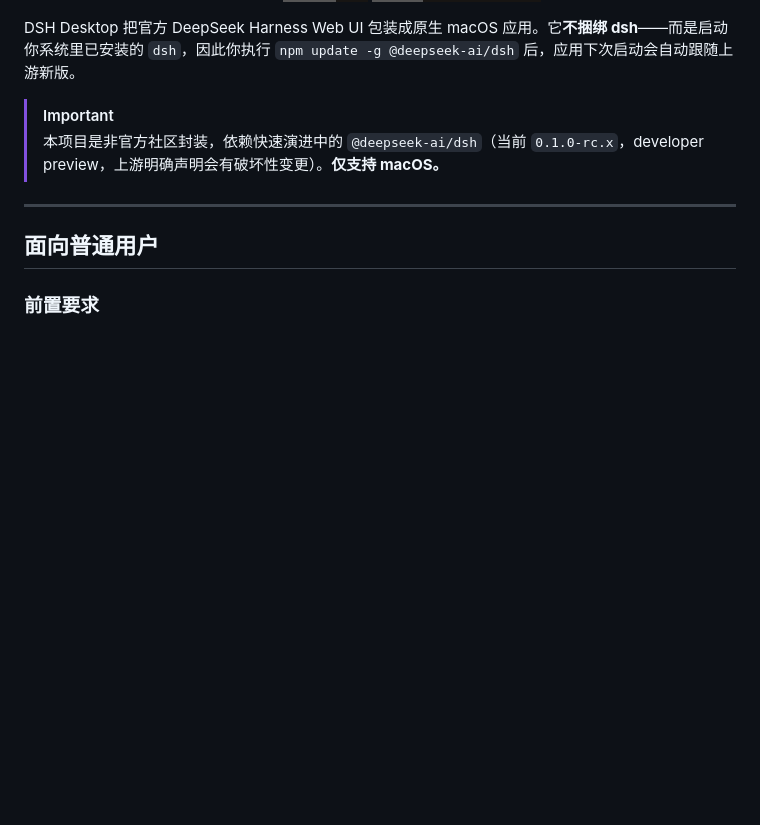
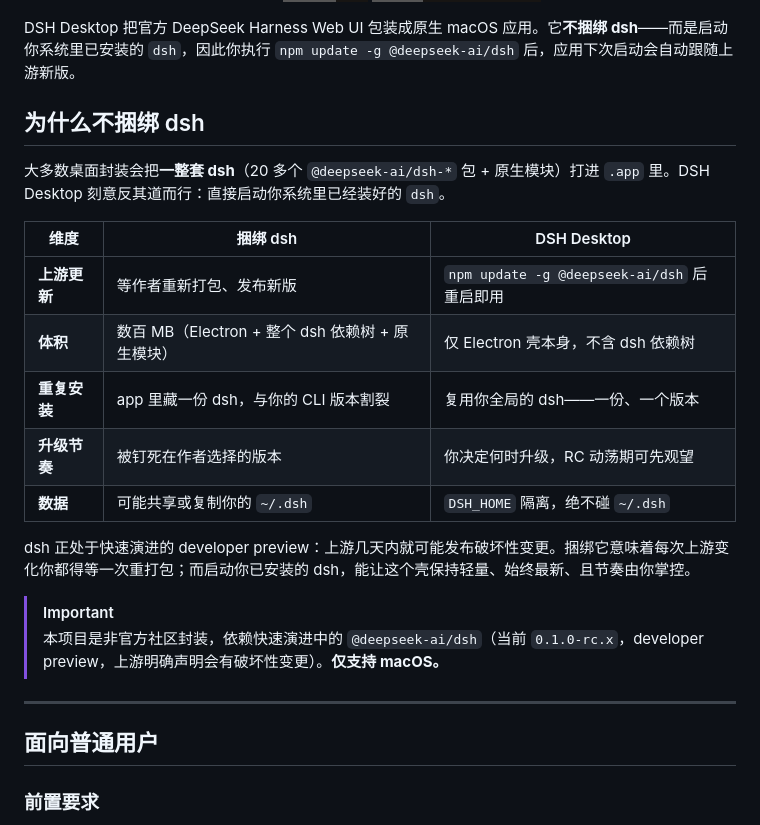
Before and after one commit to ninipa/dsh-desktop, a Markdown page: README.zh-CN.md, the part around the change. GitHub-like rendering; badges without logos; blank space fills up the shorter version.

```diff
--- a/README.zh-CN.md
+++ b/README.zh-CN.md
@@ -16,6 +16,20 @@
 </p>
 
 DSH Desktop 把官方 DeepSeek Harness Web UI 包装成原生 macOS 应用。它**不捆绑 dsh**——而是启动你系统里已安装的 `dsh`，因此你执行 `npm update -g @deepseek-ai/dsh` 后，应用下次启动会自动跟随上游新版。
+
+## 为什么不捆绑 dsh
+
+大多数桌面封装会把**一整套 dsh**（20 多个 `@deepseek-ai/dsh-*` 包 + 原生模块）打进 `.app` 里。DSH Desktop 刻意反其道而行：直接启动你系统里已经装好的 `dsh`。
+
+| 维度 | 捆绑 dsh | DSH Desktop |
+|---|---|---|
+| **上游更新** | 等作者重新打包、发布新版 | `npm update -g @deepseek-ai/dsh` 后重启即用 |
+| **体积** | 数百 MB（Electron + 整个 dsh 依赖树 + 原生模块） | 仅 Electron 壳本身，不含 dsh 依赖树 |
+| **重复安装** | app 里藏一份 dsh，与你的 CLI 版本割裂 | 复用你全局的 dsh——一份、一个版本 |
+| **升级节奏** | 被钉死在作者选择的版本 | 你决定何时升级，RC 动荡期可先观望 |
+| **数据** | 可能共享或复制你的 `~/.dsh` | `DSH_HOME` 隔离，绝不碰 `~/.dsh` |
+
+dsh 正处于快速演进的 developer preview：上游几天内就可能发布破坏性变更。捆绑它意味着每次上游变化你都得等一次重打包；而启动你已安装的 dsh，能让这个壳保持轻量、始终最新、且节奏由你掌控。
 
 > [!IMPORTANT]
 > 本项目是非官方社区封装，依赖快速演进中的 `@deepseek-ai/dsh`（当前 `0.1.0-rc.x`，developer preview，上游明确声明会有破坏性变更）。**仅支持 macOS。**
```
Also changed, not shown: README.md (+14 -0 lines).
